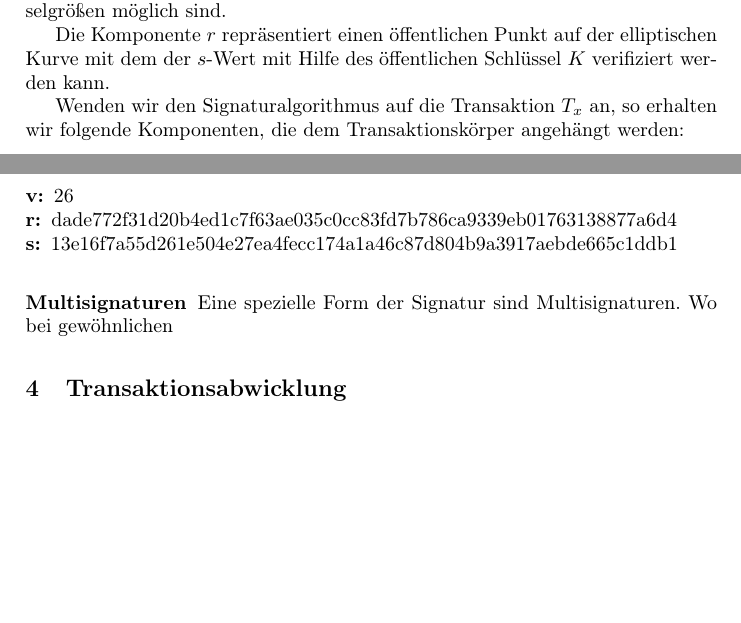
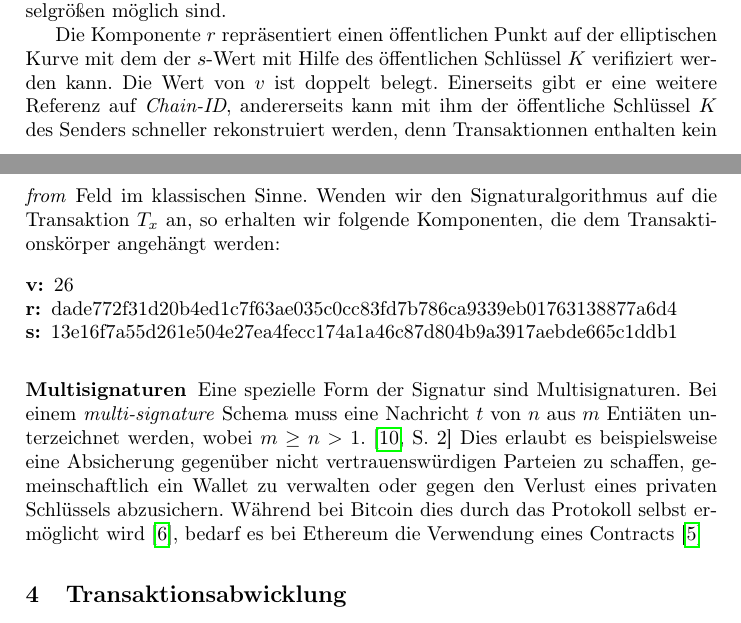
Before and after one commit to campfireman/SEM-ethereum-transactions, a LaTeX paper (paper.tex): two parts of pages 12 and 13 of 14, joined at a grey line, cut so that both start at the same text, the shorter picture padded with empty space. Compiled offline with pdfLaTeX.

Commit message:
multisig

```diff
--- a/paper.tex
+++ b/paper.tex
@@ -264,9 +264,7 @@ $$
 \label{ecdsa}
 Die resultierende Signatur $ \text{Sig} $ besteht aus den Komponenten $ r $, $ s $ und dem Signaturpräfixwert $ v $.  Diese drei Komponenten sind Teil einer spezielle Form des \textit{Digital Signature Algorithm}, die Elliptische-Kurven-Kryptographie verwendet. Der ursprüngliche Ansatz von \textit{DSA} basiert auf der Annahme eines naiven Algorithmus, einer \textit{Trapdoor-Funktion}, die auf dem großen Aufwandsunterschied zwischen Faktorisierung und Multiplikation beruht. Durch Verbesserung des ursprünglich zugrunde gelegten Algorithmus konnte dieser Aufwandsunterschied verkleinert werden, was immer größere Schlüssel erfordert. Bei \textit{ECDSA} für das "Problem des diskreten Logarithmus in elliptischen Kurven" wurde noch kein bessere Ansatz als die naive Variante gefunden, sodass deutlich kleinere Schlüsselgrößen möglich sind.
 
-Die Komponente $ r $ repräsentiert einen öffentlichen Punkt auf der elliptischen Kurve mit dem der $ s\text{-Wert} $ mit Hilfe des öffentlichen Schlüssel $ K $ verifiziert werden kann.
-
-Wenden wir den Signaturalgorithmus auf die Transaktion $ T_x $ an, so erhalten wir folgende Komponenten, die dem Transaktionskörper angehängt werden:
+Die Komponente $ r $ repräsentiert einen öffentlichen Punkt auf der elliptischen Kurve mit dem der $ s\text{-Wert} $ mit Hilfe des öffentlichen Schlüssel $ K $ verifiziert werden kann. Die Wert von $ v $ ist doppelt belegt. Einerseits gibt er eine weitere Referenz auf \textit{Chain-ID}, andererseits kann mit ihm der öffentliche Schlüssel $ K $ des Senders schneller rekonstruiert werden, denn Transaktionnen enthalten kein \textit{from} Feld im klassischen Sinne. Wenden wir den Signaturalgorithmus auf die Transaktion $ T_x $ an, so erhalten wir folgende Komponenten, die dem Transaktionskörper angehängt werden:
 
 \begin{description}
  \item[v:] 26
@@ -275,15 +273,17 @@ Wenden wir den Signaturalgorithmus auf die Transaktion $ T_x $ an, so erhalten w
 \end{description}
 
 \subsubsection{Multisignaturen}
-Eine spezielle Form der Signatur sind Multisignaturen. Wo bei gewöhnlichen
+Eine spezielle Form der Signatur sind Multisignaturen. Bei einem \textit{multi-signature} Schema muss eine Nachricht $ t $ von $ n $ aus $ m $ Entiäten unterzeichnet werden, wobei $ m \geq n > 1 $. \cite[S. 2]{hutchison_identity-based_2006} Dies erlaubt es beispielsweise eine Absicherung gegenüber nicht vertrauenswürdigen Parteien zu schaffen, gemeinschaftlich ein Wallet zu verwalten oder gegen den Verlust eines privaten Schlüssels abzusichern. Während bei Bitcoin dies durch das Protokoll selbst ermöglicht wird \cite{noauthor_multisignature_nodate}, bedarf es bei Ethereum die Verwendung eines Contracts \cite{noauthor_frequently_nodate}
+
 
 \section{Transaktionsabwicklung}
 Wir haben nun alle notwendigen Konzepte und Inhalte einer Ethereumtranskation kennengelernt. Im weiteren wird vorgestellt, wie unsere Transkation $T_x$ im Netzt verteilt wird und diese in der Blockchain aufgenommen wird.
 Damit unsere Transaktion versendet werden kann, werden unsere Transaktionsdaten mit dem privaten Schlüssel des sendenden Accounts signiert\footnote{Es wird angenommen, dass ein eigener Node betrieben wird. Werden Anwendungen wie MetaMask verwendet übernimmt diese die Signierung} und anschließend mit RLP kodiert\cite{antonopoulos_mastering_2019}.
 \subsection{Propagation}
 Bevor die Transaktion über das Ethereumnetzwerk verbreitet wird, überprüft der lokale Node (oder der Node, welcher MetaMask verwendet) ob die Transaktion wirklich von der eigenen Adresse stammt. Ist dies der Fall wird die Transkation über das P2P-Netwerk versendet. Ein Node ist mit mindestens 13 weiteren Nodes verbunden\cite[S.123]{antonopoulos_mastering_2019}. Jeder dieser erhält die Transkation und validiert dieser. Wenn dies erfolgreich ist sendet der jeweilige Node die Transaktion an seine Nachbarn weiter \cite[S.123]{antonopoulos_mastering_2019}. So wird erreicht, dass die Transkation sehr schnell bei jedem Node im Ethereumnetzwerk angekommen ist. Die Transaktion erreicht somit auch sogenannte Miner Nodes. Diese Nodes speichern unsere Transaktion in ihrem \textit{Mempool}. Abhängig von unserer Platzierung in dieser Liste, wird die Transaktion an einem Zeitpunkt in einen Block aufgenommen. Sobald der der Block geschürft wurde, das heißt der \textit{Proof of Work} gefunden wurde, findet eine Zustandsänderung des Zustandsautomat statt. Das heißt, die Funktion des Kontrakts wird von der EVM ausgeführt und das Ehter von dem Senderaccount abgebucht und dem Konto des Kontrakts gutgeschrieben. Schließlich kann man unsere Transaktion in der Blockchain wiederfinden: % Link zur Transaktion in Etherscan %
+
 \subsection{Speicherung}
-% receipt
+
 
 \section{Ausblick}
 
```
Also changed, not shown: paper.pdf.
